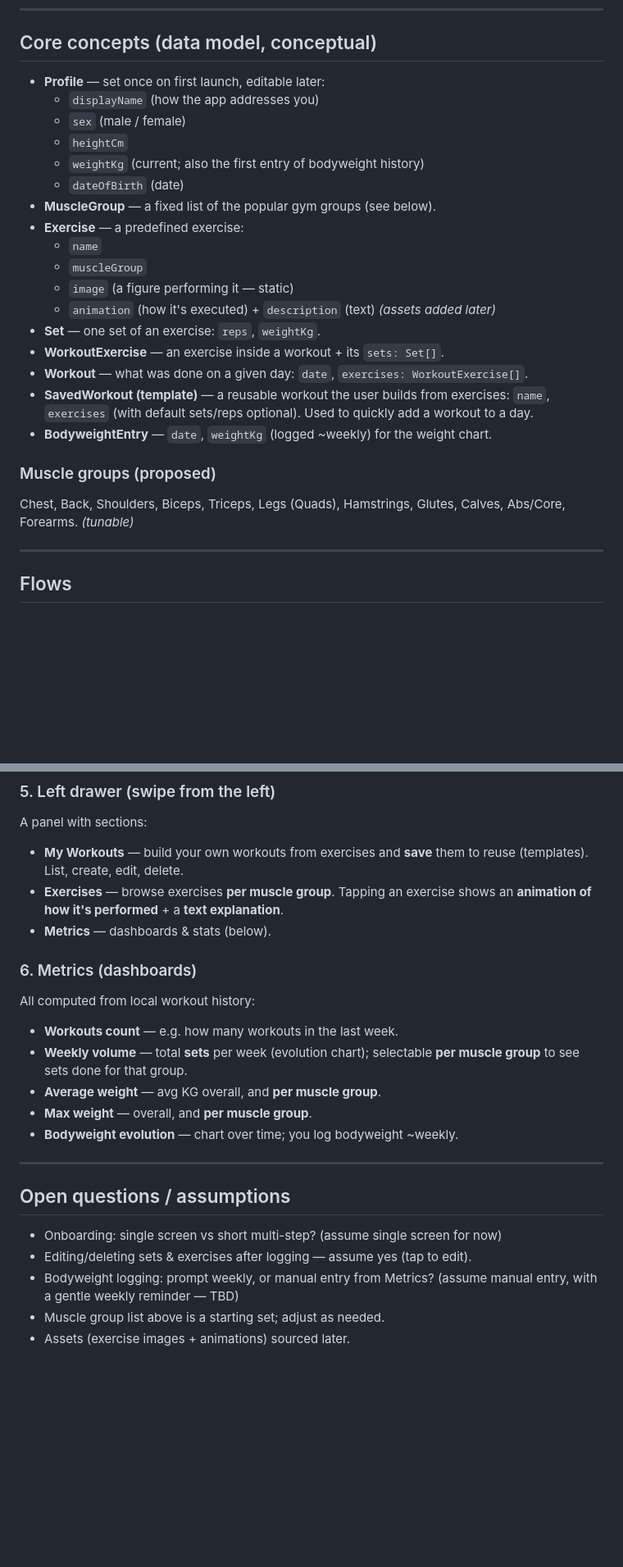
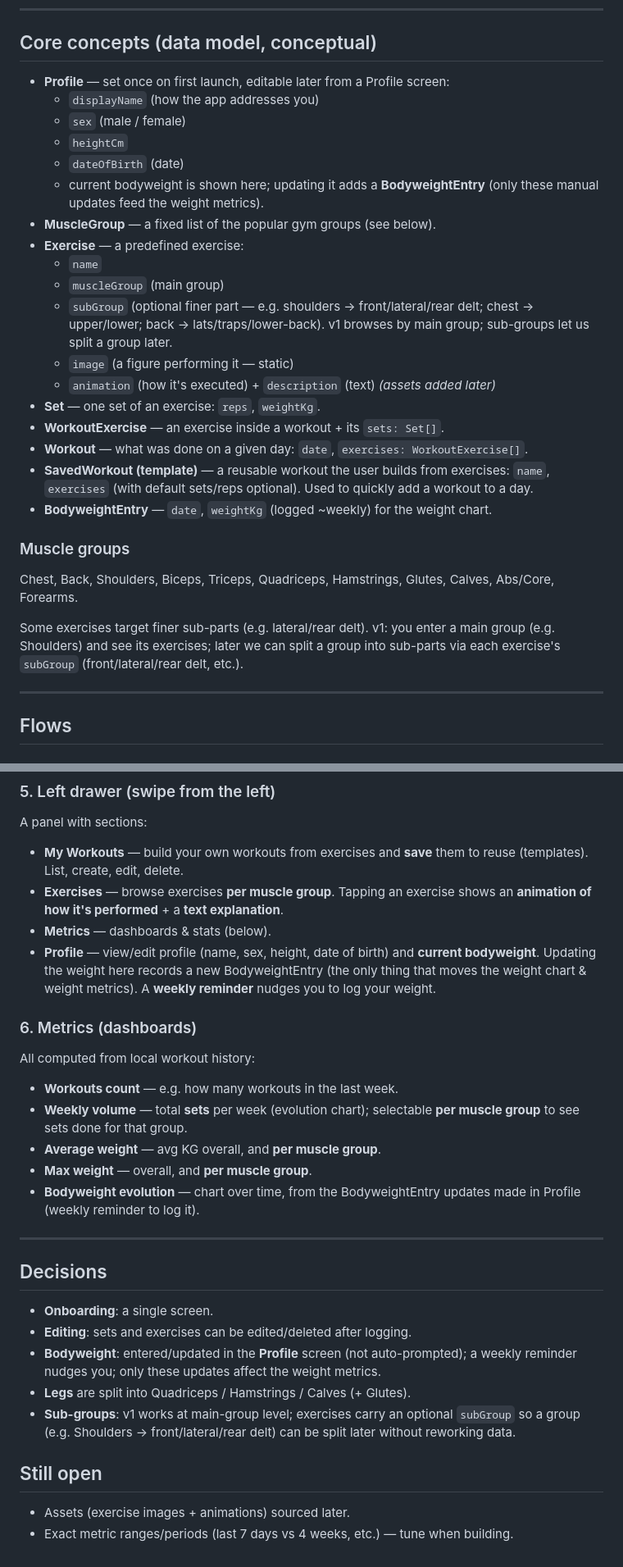
Before and after one commit to BlajanGeorge/bfit, a Markdown page: SPEC.md, 2 parts joined by grey strips. Shown at 82% size. GitHub-like rendering; blank space fills up the shorter version.

Commit message:
Spec: profile screen for bodyweight, weekly reminder, split legs, sub-groups
Co-Authored-By: Claude Opus 4.8 <noreply@anthropic.com>
Claude-Session: https://claude.ai/code/session_012XEfZEhxgJAbv2z1zVgcUB

```diff
--- a/SPEC.md
+++ b/SPEC.md
@@ -15,16 +15,20 @@ tech stack yet.
 
 ## Core concepts (data model, conceptual)
 
-- **Profile** — set once on first launch, editable later:
+- **Profile** — set once on first launch, editable later from a Profile screen:
   - `displayName` (how the app addresses you)
   - `sex` (male / female)
   - `heightCm`
-  - `weightKg` (current; also the first entry of bodyweight history)
   - `dateOfBirth` (date)
+  - current bodyweight is shown here; updating it adds a **BodyweightEntry**
+    (only these manual updates feed the weight metrics).
 - **MuscleGroup** — a fixed list of the popular gym groups (see below).
 - **Exercise** — a predefined exercise:
   - `name`
-  - `muscleGroup`
+  - `muscleGroup` (main group)
+  - `subGroup` (optional finer part — e.g. shoulders → front/lateral/rear delt;
+    chest → upper/lower; back → lats/traps/lower-back). v1 browses by main group;
+    sub-groups let us split a group later.
   - `image` (a figure performing it — static)
   - `animation` (how it's executed) + `description` (text)  *(assets added later)*
 - **Set** — one set of an exercise: `reps`, `weightKg`.
@@ -35,10 +39,14 @@ tech stack yet.
   workout to a day.
 - **BodyweightEntry** — `date`, `weightKg` (logged ~weekly) for the weight chart.
 
-### Muscle groups (proposed)
+### Muscle groups
 
-Chest, Back, Shoulders, Biceps, Triceps, Legs (Quads), Hamstrings, Glutes,
-Calves, Abs/Core, Forearms. *(tunable)*
+Chest, Back, Shoulders, Biceps, Triceps, Quadriceps, Hamstrings, Glutes,
+Calves, Abs/Core, Forearms.
+
+Some exercises target finer sub-parts (e.g. lateral/rear delt). v1: you enter a
+main group (e.g. Shoulders) and see its exercises; later we can split a group
+into sub-parts via each exercise's `subGroup` (front/lateral/rear delt, etc.).
 
 ---
 
@@ -97,6 +105,10 @@ A panel with sections:
 - **Exercises** — browse exercises **per muscle group**. Tapping an exercise
   shows an **animation of how it's performed** + a **text explanation**.
 - **Metrics** — dashboards & stats (below).
+- **Profile** — view/edit profile (name, sex, height, date of birth) and
+  **current bodyweight**. Updating the weight here records a new BodyweightEntry
+  (the only thing that moves the weight chart & weight metrics). A **weekly
+  reminder** nudges you to log your weight.
 
 ### 6. Metrics (dashboards)
 
@@ -107,15 +119,23 @@ All computed from local workout history:
   **per muscle group** to see sets done for that group.
 - **Average weight** — avg KG overall, and **per muscle group**.
 - **Max weight** — overall, and **per muscle group**.
-- **Bodyweight evolution** — chart over time; you log bodyweight ~weekly.
+- **Bodyweight evolution** — chart over time, from the BodyweightEntry updates
+  made in Profile (weekly reminder to log it).
 
 ---
 
-## Open questions / assumptions
+## Decisions
 
-- Onboarding: single screen vs short multi-step? (assume single screen for now)
-- Editing/deleting sets & exercises after logging — assume yes (tap to edit).
-- Bodyweight logging: prompt weekly, or manual entry from Metrics? (assume manual
-  entry, with a gentle weekly reminder — TBD)
-- Muscle group list above is a starting set; adjust as needed.
+- **Onboarding**: a single screen.
+- **Editing**: sets and exercises can be edited/deleted after logging.
+- **Bodyweight**: entered/updated in the **Profile** screen (not auto-prompted);
+  a weekly reminder nudges you; only these updates affect the weight metrics.
+- **Legs** are split into Quadriceps / Hamstrings / Calves (+ Glutes).
+- **Sub-groups**: v1 works at main-group level; exercises carry an optional
+  `subGroup` so a group (e.g. Shoulders → front/lateral/rear delt) can be split
+  later without reworking data.
+
+## Still open
+
 - Assets (exercise images + animations) sourced later.
+- Exact metric ranges/periods (last 7 days vs 4 weeks, etc.) — tune when building.
```
